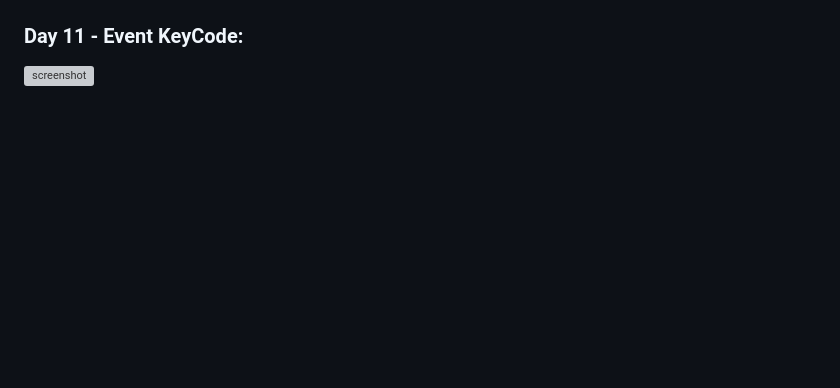
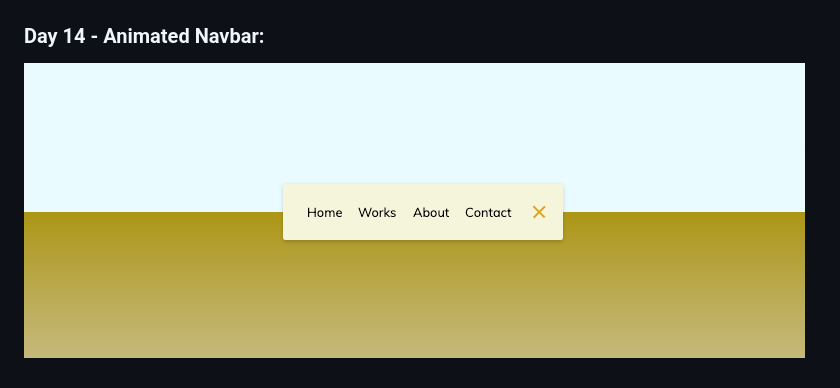
Before and after one commit to russeran/50days-50projects, a Markdown page: README.md, the part around the change. Drawn GitHub-style; pictures changed too: images/Day14-Animated Nav.png (added); blank space fills up the shorter version; grey boxes are pictures that could not be loaded.

Commit message:
add d14 Animated Nav final css, js and readme

```diff
--- a/README.md
+++ b/README.md
@@ -59,5 +59,5 @@
 ### Day 13 - Random Choice Picker:
 ![screenshot](images/Day13-RandomPicker.png)
 
-### Day 11 - Event KeyCode:
-![screenshot](images/)
+### Day 14 - Animated Navbar:
+![screenshot](images/Day14-Animated%20Nav.png)
```
Also changed, not shown: 2 other files.
